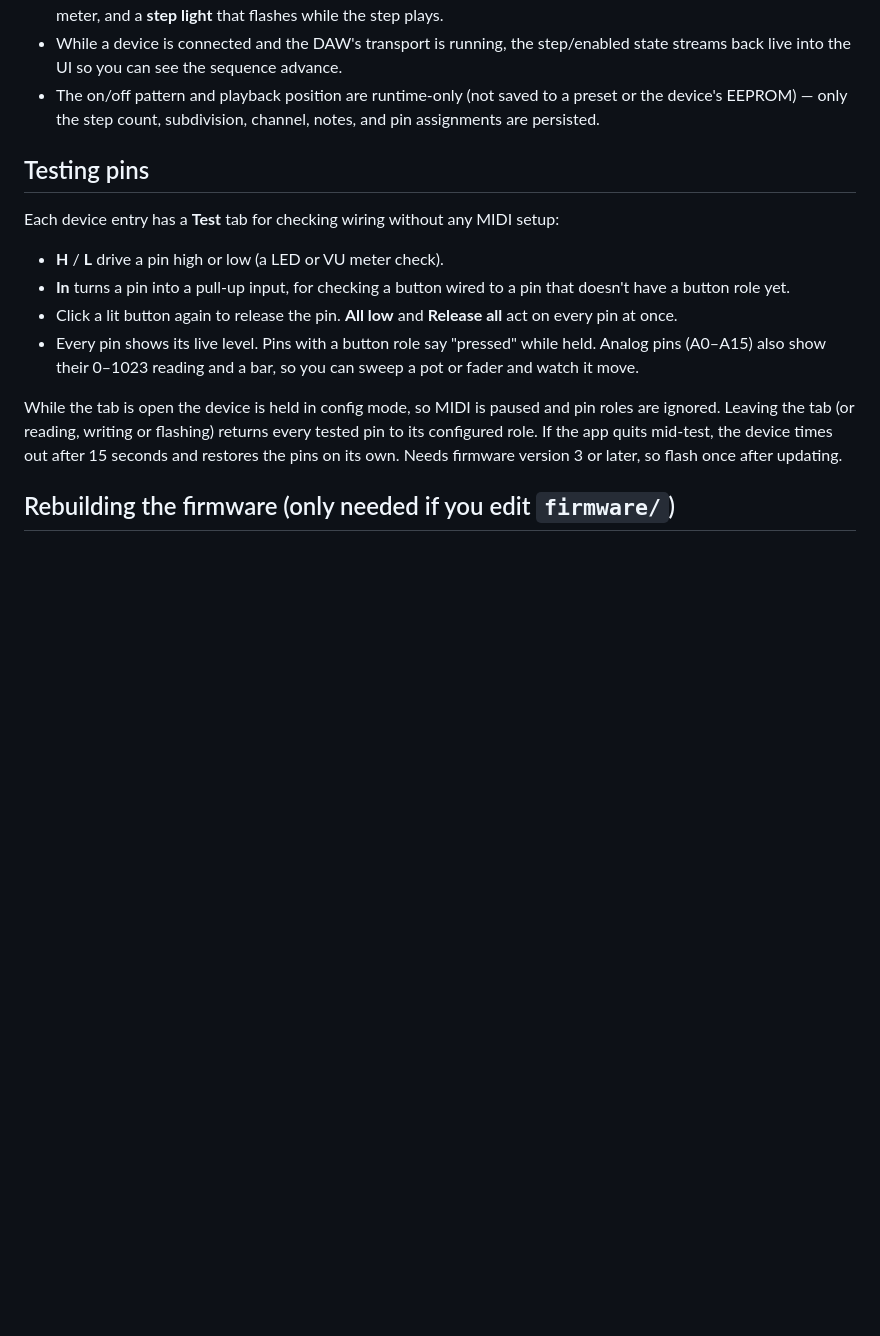
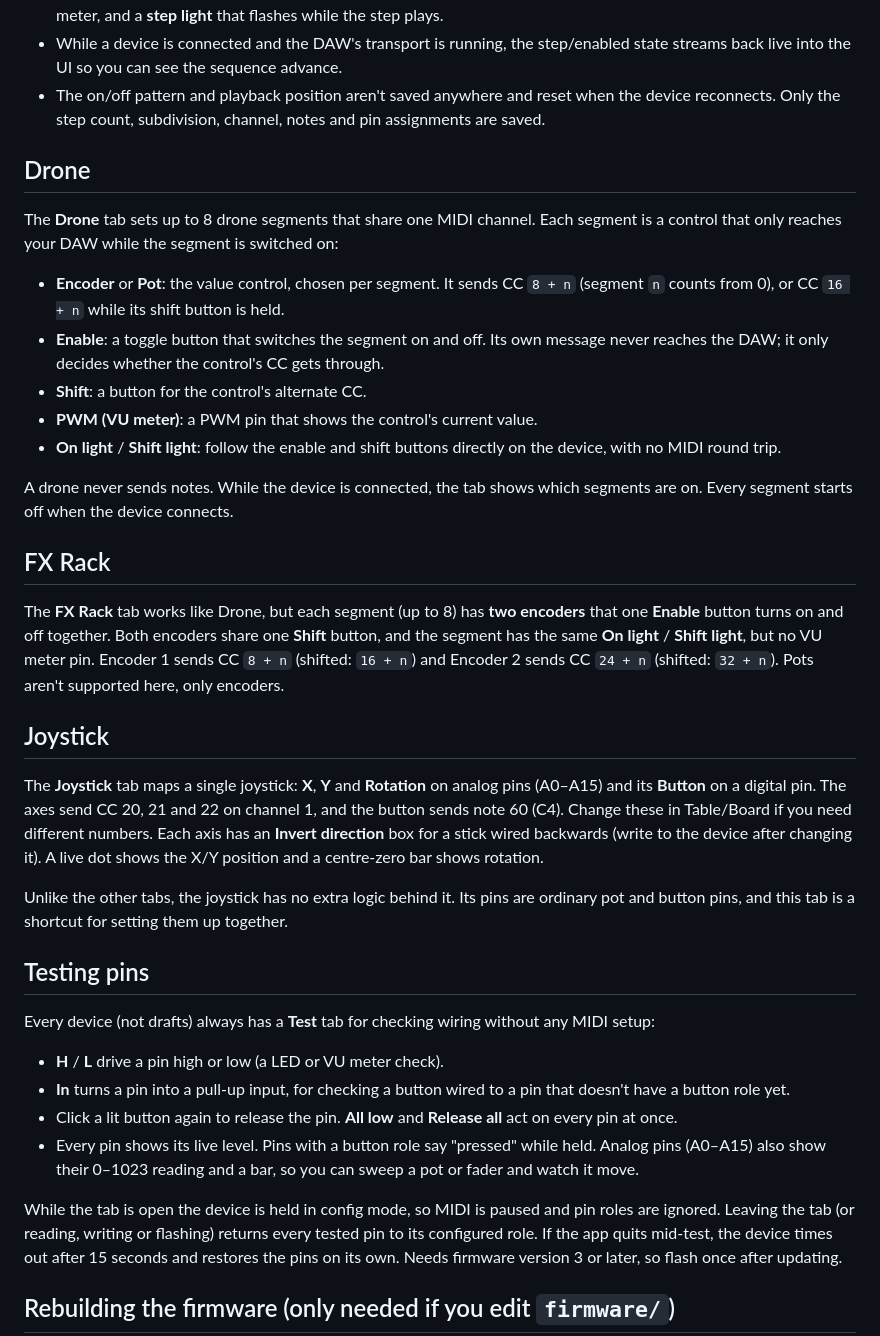
Before and after one commit to dehandigemannen/mad-midi, a Markdown page: README.md, the part around one of its changes. Rendered like a GitHub page; blank space fills up the shorter version.

```diff
--- a/README.md
+++ b/README.md
@@ -115,14 +132,57 @@ Table/Board views.
 - While a device is connected and the DAW's transport is running, the
   step/enabled state streams back live into the UI so you can see the
   sequence advance.
-- The on/off pattern and playback position are runtime-only (not saved to
-  a preset or the device's EEPROM) — only the step count, subdivision,
-  channel, notes, and pin assignments are persisted.
+- The on/off pattern and playback position aren't saved anywhere and reset
+  when the device reconnects. Only the step count, subdivision, channel,
+  notes and pin assignments are saved.
+
+## Drone
+
+The **Drone** tab sets up to 8 drone segments that share one MIDI
+channel. Each segment is a control that only reaches your DAW while the
+segment is switched on:
+
+- **Encoder** or **Pot**: the value control, chosen per segment. It sends
+  CC `8 + n` (segment `n` counts from 0), or CC `16 + n` while its shift
+  button is held.
+- **Enable**: a toggle button that switches the segment on and off. Its
+  own message never reaches the DAW; it only decides whether the
+  control's CC gets through.
+- **Shift**: a button for the control's alternate CC.
+- **PWM (VU meter)**: a PWM pin that shows the control's current value.
+- **On light** / **Shift light**: follow the enable and shift buttons
+  directly on the device, with no MIDI round trip.
+
+A drone never sends notes. While the device is connected, the tab shows
+which segments are on. Every segment starts off when the device connects.
+
+## FX Rack
+
+The **FX Rack** tab works like Drone, but each segment (up to 8) has
+**two encoders** that one **Enable** button turns on and off together.
+Both encoders share one **Shift** button, and the segment has the same
+**On light** / **Shift light**, but no VU meter pin. Encoder 1 sends
+CC `8 + n` (shifted: `16 + n`) and Encoder 2 sends CC `24 + n` (shifted:
+`32 + n`). Pots aren't supported here, only encoders.
+
+## Joystick
+
+The **Joystick** tab maps a single joystick: **X**, **Y** and
+**Rotation** on analog pins (A0–A15) and its **Button** on a digital pin.
+The axes send CC 20, 21 and 22 on channel 1, and the button sends note 60
+(C4). Change these in Table/Board if you need different numbers. Each axis
+has an **Invert direction** box for a stick wired backwards (write to the
+device after changing it). A live dot shows the X/Y position and a
+centre-zero bar shows rotation.
+
+Unlike the other tabs, the joystick has no extra logic behind it. Its pins
+are ordinary pot and button pins, and this tab is a shortcut for setting
+them up together.
 
 ## Testing pins
 
-Each device entry has a **Test** tab for checking wiring without any MIDI
-setup:
+Every device (not drafts) always has a **Test** tab for checking wiring
+without any MIDI setup:
 
 - **H** / **L** drive a pin high or low (a LED or VU meter check).
 - **In** turns a pin into a pull-up input, for checking a button wired to a
```
Also changed, not shown: other parts of README.md (+47 -26 lines).
